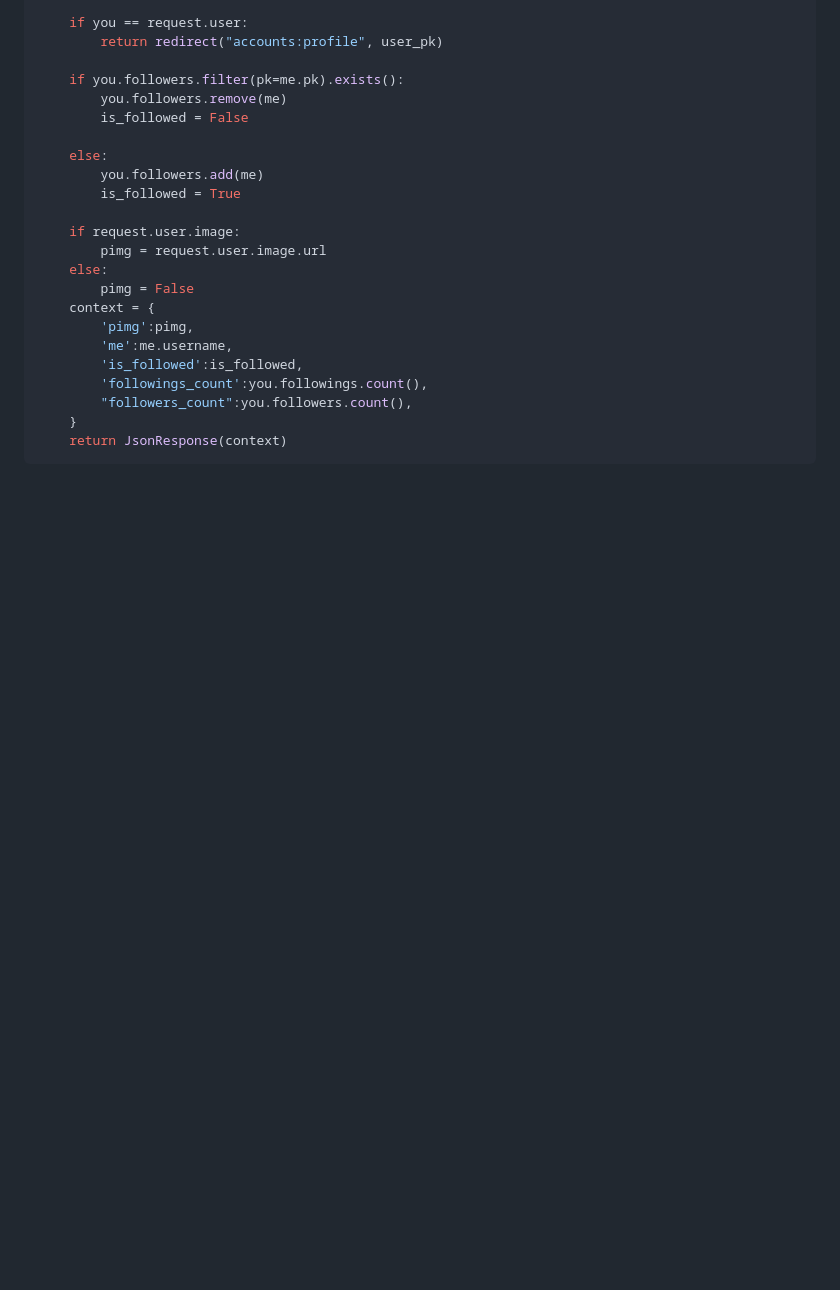
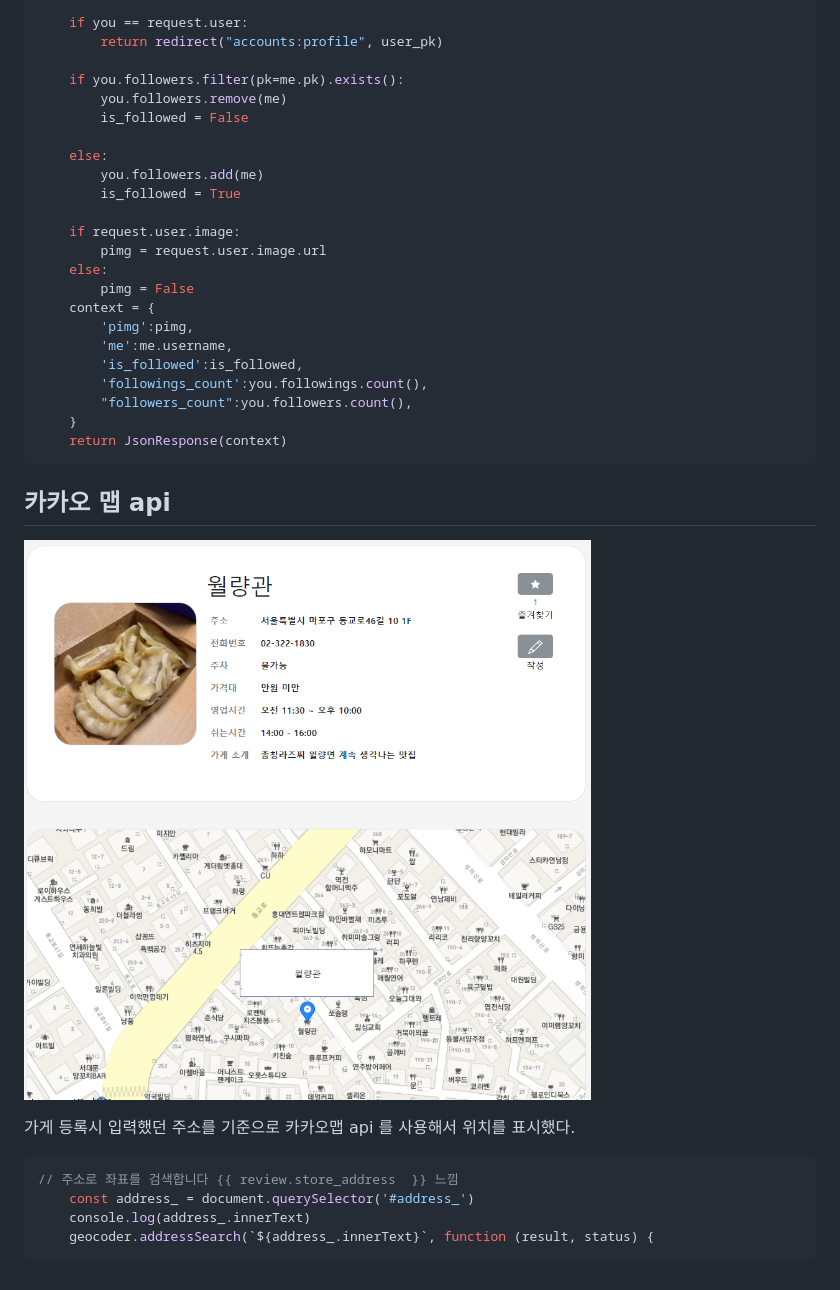
Before and after one commit to sunbongE/Team_1, a Markdown page: 실제구현.md, the part around the change. Drawn GitHub-style; pictures changed too: 실제구현.assets/image-20230107153344328-16730732261771.png (added); blank space fills up the shorter version.

````diff
--- a/실제구현.md
+++ b/실제구현.md
@@ -256,3 +256,18 @@ def follow(request,user_pk):
     }
     return JsonResponse(context)
 ```
+
+
+
+## 카카오 맵 api
+
+![image-20230107153344328](%EC%8B%A4%EC%A0%9C%EA%B5%AC%ED%98%84.assets/image-20230107153344328-16730732261771.png)
+
+가게 등록시 입력했던 주소를 기준으로 카카오맵 api 를 사용해서 위치를 표시했다.
+
+```javascript
+// 주소로 좌표를 검색합니다 {{ review.store_address  }} 느낌
+    const address_ = document.querySelector('#address_')
+    console.log(address_.innerText)
+    geocoder.addressSearch(`${address_.innerText}`, function (result, status) {
+```
````
Also changed, not shown: 실제구현.assets/image-20230107153344328.png (added).
